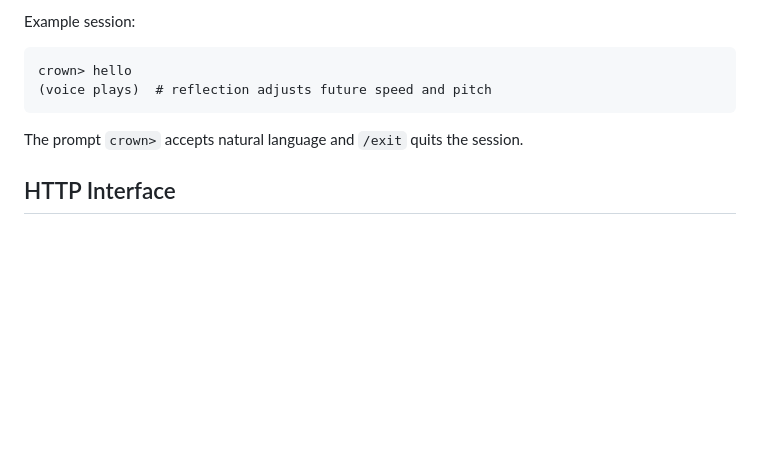
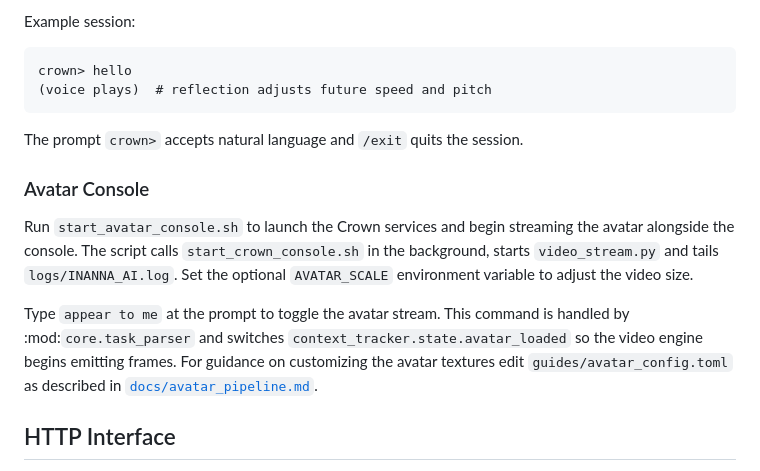
Before and after one commit to OMEGAZEROABSOLUTE/THESPIRAL, a Markdown page: README_OPERATOR.md, the part around the change. Rendered like a GitHub page; blank space fills up the shorter version.

Commit message:
Document avatar console

```diff
--- a/README_OPERATOR.md
+++ b/README_OPERATOR.md
@@ -573,6 +573,21 @@ crown> hello
 
 The prompt `crown>` accepts natural language and `/exit` quits the session.
 
+### Avatar Console
+
+Run `start_avatar_console.sh` to launch the Crown services and begin streaming
+the avatar alongside the console. The script calls
+`start_crown_console.sh` in the background, starts `video_stream.py` and tails
+`logs/INANNA_AI.log`. Set the optional `AVATAR_SCALE` environment variable to
+adjust the video size.
+
+Type `appear to me` at the prompt to toggle the avatar stream. This command is
+handled by :mod:`core.task_parser` and switches
+`context_tracker.state.avatar_loaded` so the video engine begins emitting
+frames. For guidance on customizing the avatar textures edit
+`guides/avatar_config.toml` as described in
+[`docs/avatar_pipeline.md`](docs/avatar_pipeline.md).
+
 ## HTTP Interface
 
 `server.py` exposes a small FastAPI application with a `/glm-command` endpoint.
```
